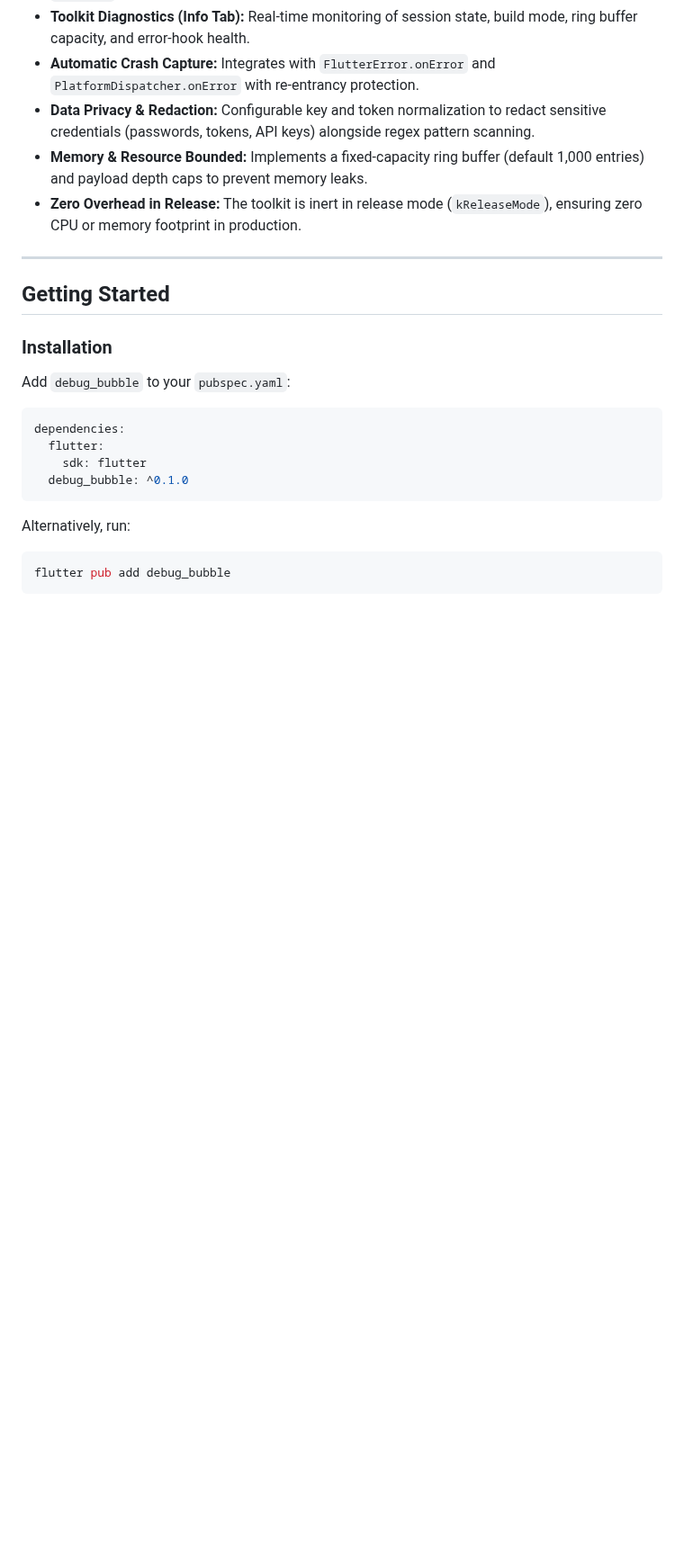
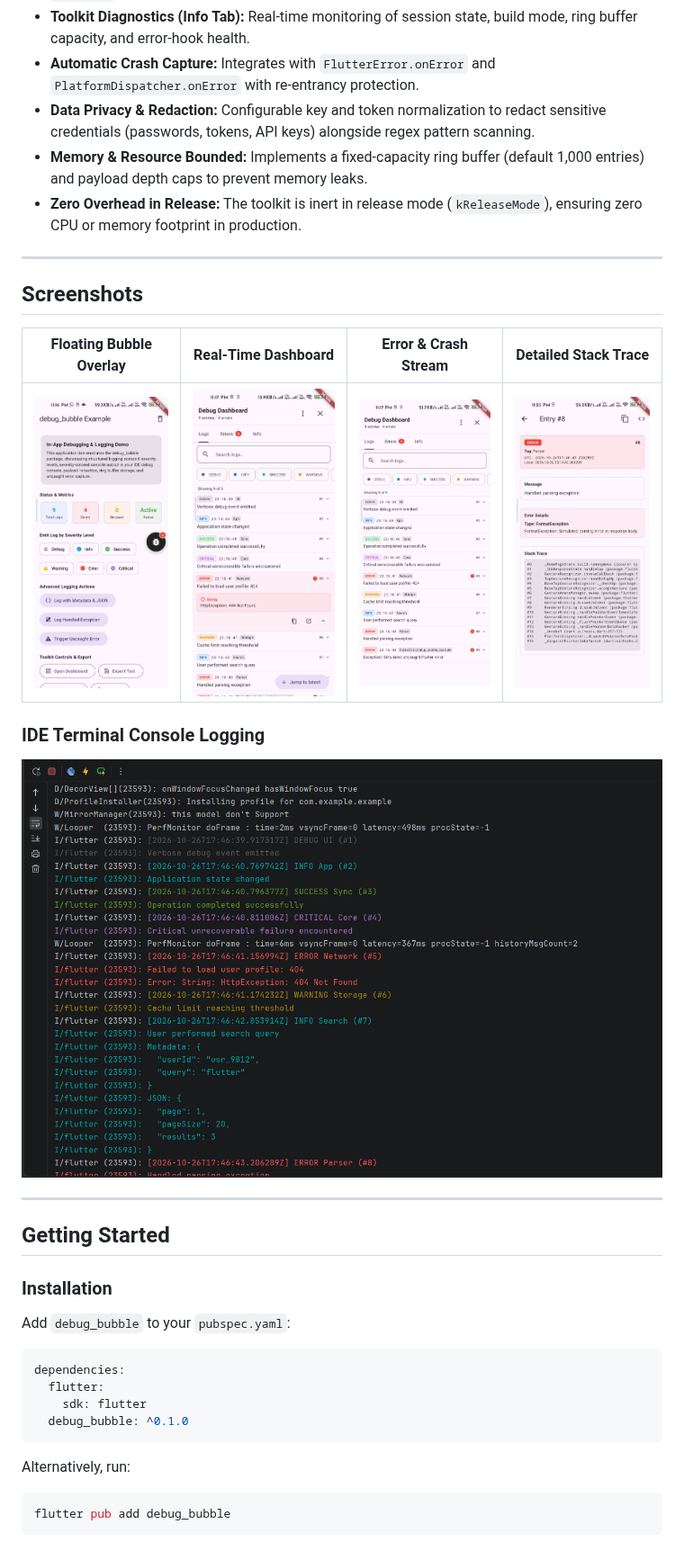
Before and after one commit to Satyam-Gawali/debug_bubble, a Markdown page: README.md, the part around the change. Shown at 90% size. Rendered like a GitHub page; pictures changed too: example/screenshots/console_output.png (added), example/screenshots/dashboard_logs.jpg (added), example/screenshots/entry_detail.jpg (added); blank space fills up the shorter version.

Commit message:
docs: add screenshots and visual showcase to README

```diff
--- a/README.md
+++ b/README.md
@@ -21,6 +21,18 @@ A high-performance in-app diagnostic toolkit and floating log viewer for Flutter
 - **Data Privacy & Redaction:** Configurable key and token normalization to redact sensitive credentials (passwords, tokens, API keys) alongside regex pattern scanning.
 - **Memory & Resource Bounded:** Implements a fixed-capacity ring buffer (default 1,000 entries) and payload depth caps to prevent memory leaks.
 - **Zero Overhead in Release:** The toolkit is inert in release mode (`kReleaseMode`), ensuring zero CPU or memory footprint in production.
+
+---
+
+## Screenshots
+
+| Floating Bubble Overlay | Real-Time Dashboard | Error & Crash Stream | Detailed Stack Trace |
+|:---:|:---:|:---:|:---:|
+| <img src="https://raw.githubusercontent.com/Satyam-Gawali/debug_bubble/main/example/screenshots/floating_bubble.jpg" width="220" alt="Floating Bubble Overlay" /> | <img src="https://raw.githubusercontent.com/Satyam-Gawali/debug_bubble/main/example/screenshots/dashboard_logs.jpg" width="220" alt="Dashboard Logs" /> | <img src="https://raw.githubusercontent.com/Satyam-Gawali/debug_bubble/main/example/screenshots/error_stream.jpg" width="220" alt="Error Stream" /> | <img src="https://raw.githubusercontent.com/Satyam-Gawali/debug_bubble/main/example/screenshots/entry_detail.jpg" width="220" alt="Entry Detail" /> |
+
+### IDE Terminal Console Logging
+
+<img src="https://raw.githubusercontent.com/Satyam-Gawali/debug_bubble/main/example/screenshots/console_output.png" width="100%" alt="IDE Console Output" />
 
 ---
 
```
